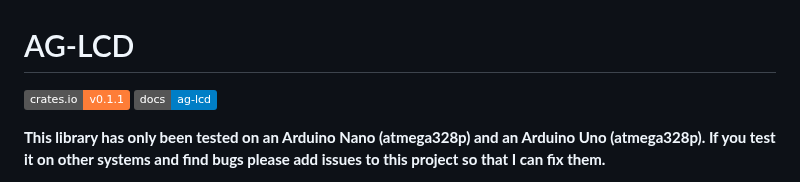
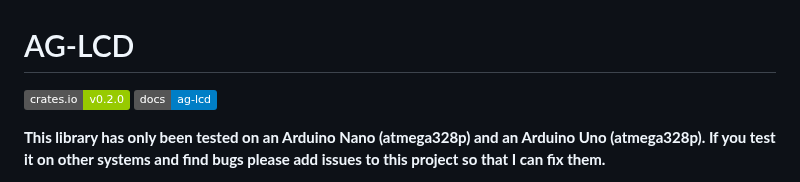
Before and after one commit to mjhouse/ag-lcd, a Markdown page: README.md, the part around the change. Drawn GitHub-style; badges without logos.

Commit message:
Updated version badge in the README

```diff
--- a/README.md
+++ b/README.md
@@ -1,6 +1,6 @@
 # AG-LCD
 
-[![ag-lcd crate](https://img.shields.io/badge/crates.io-v0.1.1-orange)](https://crates.io/crates/ag-lcd)
+[![ag-lcd crate](https://img.shields.io/badge/crates.io-v0.2.0-green)](https://crates.io/crates/ag-lcd)
 [![ag-lcd docs](https://img.shields.io/badge/docs-ag--lcd-blue)](https://mjhouse.github.io/ag-lcd/ag_lcd/index.html)
 
 
```
